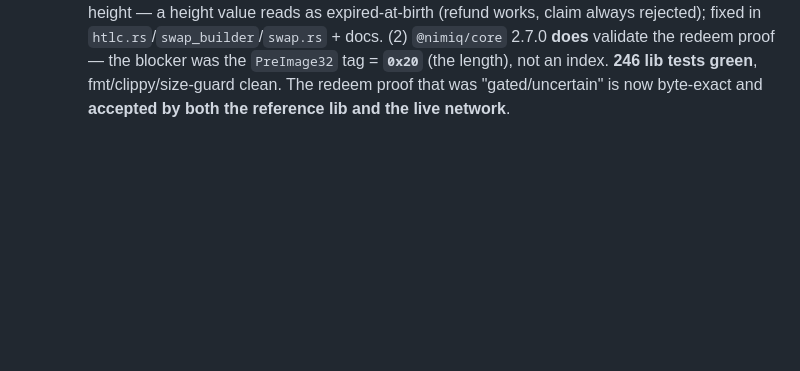
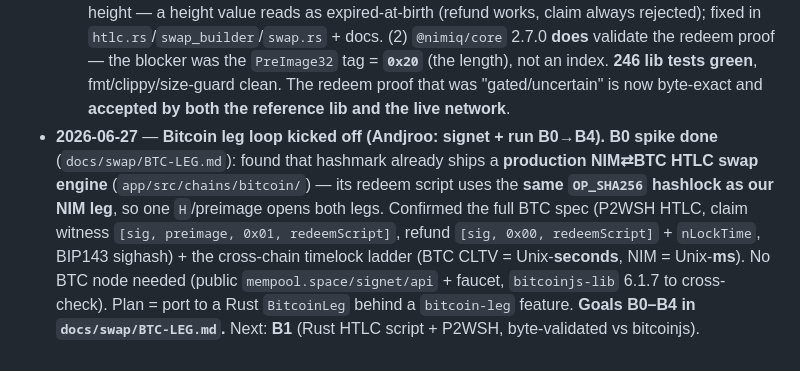
Before and after one commit to Andjroo111/nimmesh, a Markdown page: docs/swap/SWAP-LOOP.md, the part around the change. Drawn GitHub-style; blank space fills up the shorter version.

```diff
--- a/docs/swap/SWAP-LOOP.md
+++ b/docs/swap/SWAP-LOOP.md
@@ -163,3 +163,12 @@ and `main` is at a clean point — proposed to Andjroo, not taken by the loop.
   redeem proof — the blocker was the `PreImage32` tag = **`0x20`** (the length), not an index.
   **246 lib tests green**, fmt/clippy/size-guard clean. The redeem proof that was "gated/uncertain"
   is now byte-exact and **accepted by both the reference lib and the live network**.
+- **2026-06-27** — **Bitcoin leg loop kicked off (Andjroo: signet + run B0→B4).** **B0 spike done**
+  (`docs/swap/BTC-LEG.md`): found that hashmark already ships a **production NIM⇄BTC HTLC swap
+  engine** (`app/src/chains/bitcoin/`) — its redeem script uses the **same `OP_SHA256` hashlock as
+  our NIM leg**, so one `H`/preimage opens both legs. Confirmed the full BTC spec (P2WSH HTLC, claim
+  witness `[sig, preimage, 0x01, redeemScript]`, refund `[sig, 0x00, redeemScript]` + `nLockTime`,
+  BIP143 sighash) + the cross-chain timelock ladder (BTC CLTV = Unix-**seconds**, NIM = Unix-**ms**).
+  No BTC node needed (public `mempool.space/signet/api` + faucet, `bitcoinjs-lib` 6.1.7 to cross-check).
+  Plan = port to a Rust `BitcoinLeg` behind a `bitcoin-leg` feature. **Goals B0–B4 in
+  `docs/swap/BTC-LEG.md`.** Next: **B1** (Rust HTLC script + P2WSH, byte-validated vs bitcoinjs).
```
Also changed, not shown: docs/swap/BTC-LEG.md (added, +78 -0 lines).
